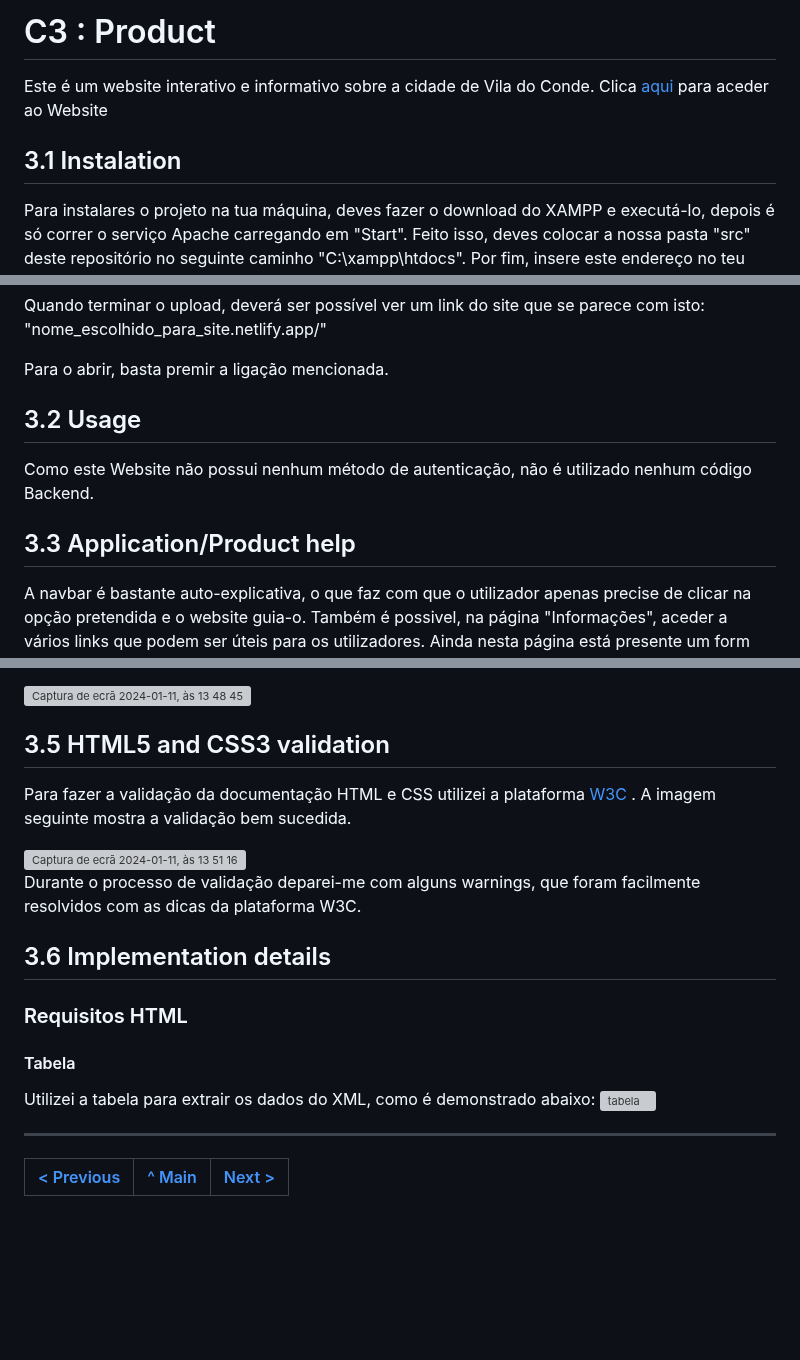
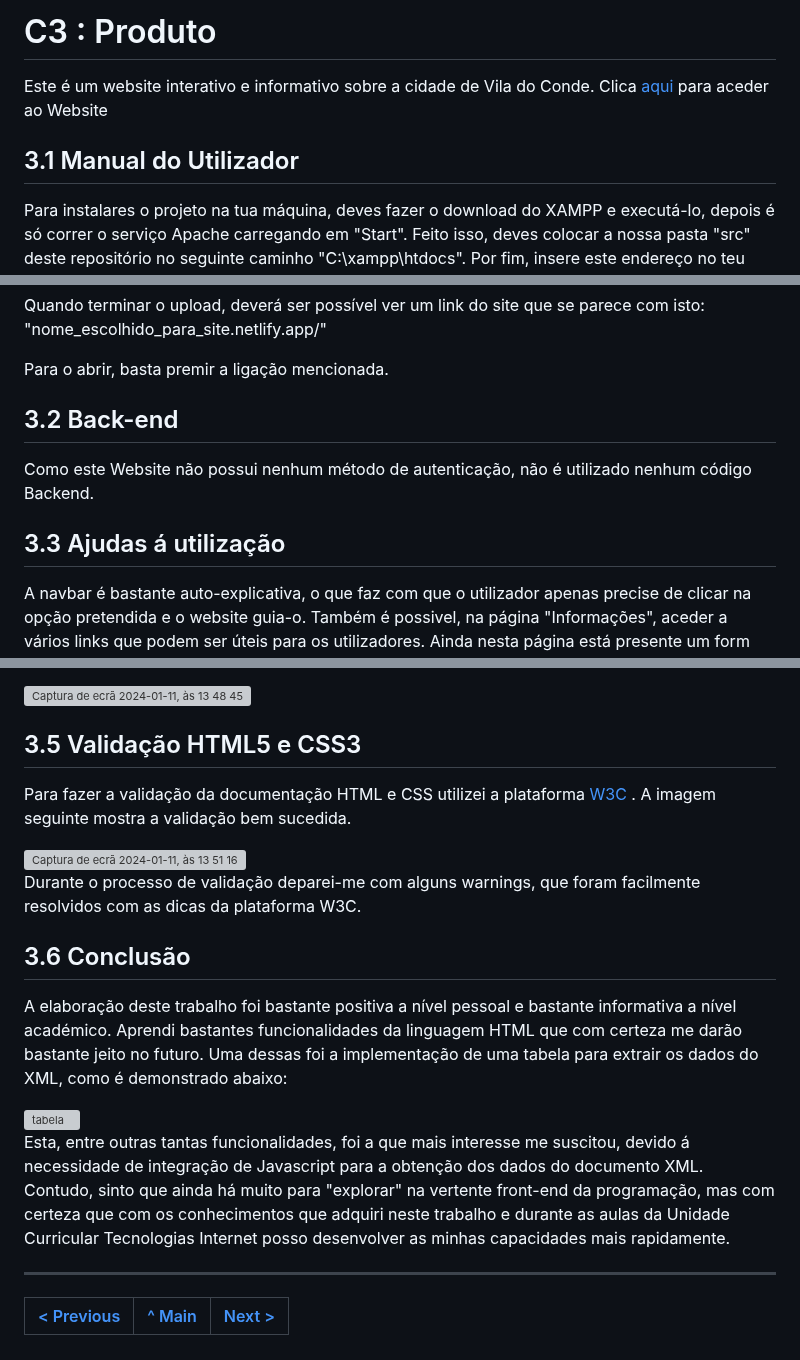
Before and after one commit to tiwm23tig06/tiwm23tig06, a Markdown page: doc/c3.md, 3 parts joined by grey strips. Rendered like a GitHub page; blank space fills up the shorter version; grey boxes are pictures that could not be loaded.

```diff
--- a/doc/c3.md
+++ b/doc/c3.md
@@ -1,9 +1,9 @@
-# C3 : Product
+# C3 : Produto
 
 Este é um website interativo e informativo sobre a cidade de Vila do Conde.
 Clica <a href="https://tiwm23tig06.netlify.app"> aqui</a> para aceder ao Website
 
-## 3.1 Instalation
+## 3.1 Manual do Utilizador
 
 Para instalares o  projeto na tua máquina, deves fazer o download do XAMPP e executá-lo, depois é só correr o serviço Apache carregando em "Start". Feito isso, deves colocar a nossa pasta "src" deste repositório no seguinte caminho "C:\xampp\htdocs". Por fim, insere este endereço no teu browser favorito e deverás conseguir visualizar o site.
 
@@ -13,11 +13,11 @@ Quando terminar o upload, deverá ser possível ver um link do site que se parec
 
 Para o abrir, basta premir a ligação mencionada.
 
-## 3.2 Usage
+## 3.2 Back-end
 
 Como este Website não possui nenhum método de autenticação, não é utilizado nenhum código Backend.
 
-## 3.3 Application/Product help
+## 3.3 Ajudas á utilização
 
 A navbar é bastante auto-explicativa, o que faz com que o utilizador apenas precise de clicar na opção pretendida e o website guia-o.
 Também é possivel, na página "Informações", aceder a vários links que podem ser úteis para os utilizadores.
@@ -43,7 +43,7 @@ Após clicar em "Enviar", o utilizador é redirecionado para uma página de conf
 <img width="543" alt="Captura de ecrã 2024-01-11, às 13 48 45" src="https://github.com/tiwm23tig06/tiwm23tig06/assets/75815883/7575d4f6-e6f1-47ec-b298-e0857d94a480">
 
 
-## 3.5 HTML5 and CSS3 validation
+## 3.5 Validação HTML5 e CSS3
 
 Para fazer a validação da documentação HTML e CSS utilizei a plataforma <a href="https://validator.w3.org/"> W3C </a>.
 A imagem seguinte mostra a validação bem sucedida.
@@ -53,15 +53,14 @@ A imagem seguinte mostra a validação bem sucedida.
 Durante o processo de validação deparei-me com alguns warnings, que foram facilmente resolvidos com as dicas da plataforma W3C.
 
 
-## 3.6 Implementation details
+## 3.6 Conclusão
 
-<h3>Requisitos HTML</h3>
-<h4>Tabela</h4>
-Utilizei a tabela para extrair os dados do XML, como é demonstrado abaixo:
+A elaboração deste trabalho foi bastante positiva a nível pessoal e bastante informativa a nível académico. Aprendi bastantes funcionalidades da linguagem HTML que com certeza me darão bastante jeito no futuro. Uma dessas foi a implementação de uma tabela para extrair os dados do XML, como é demonstrado abaixo:
 
 <img width="1800" alt="tabela" src="https://github.com/tiwm23tig06/tiwm23tig06/assets/75815883/e4676def-736e-433d-8752-bd3c1ddcdbce">
 
-
+Esta, entre outras tantas funcionalidades, foi a que mais interesse me suscitou, devido á necessidade de integração de Javascript para a obtenção dos dados do documento XML.
+Contudo, sinto que ainda há muito para "explorar" na vertente front-end da programação, mas com certeza que com os conhecimentos que adquiri neste trabalho e durante as aulas da Unidade Curricular Tecnologias Internet posso desenvolver as minhas capacidades mais rapidamente.
 
 ---
 [< Previous](c2.md) | [^ Main](../../../) | [Next >](c4.md)
```
